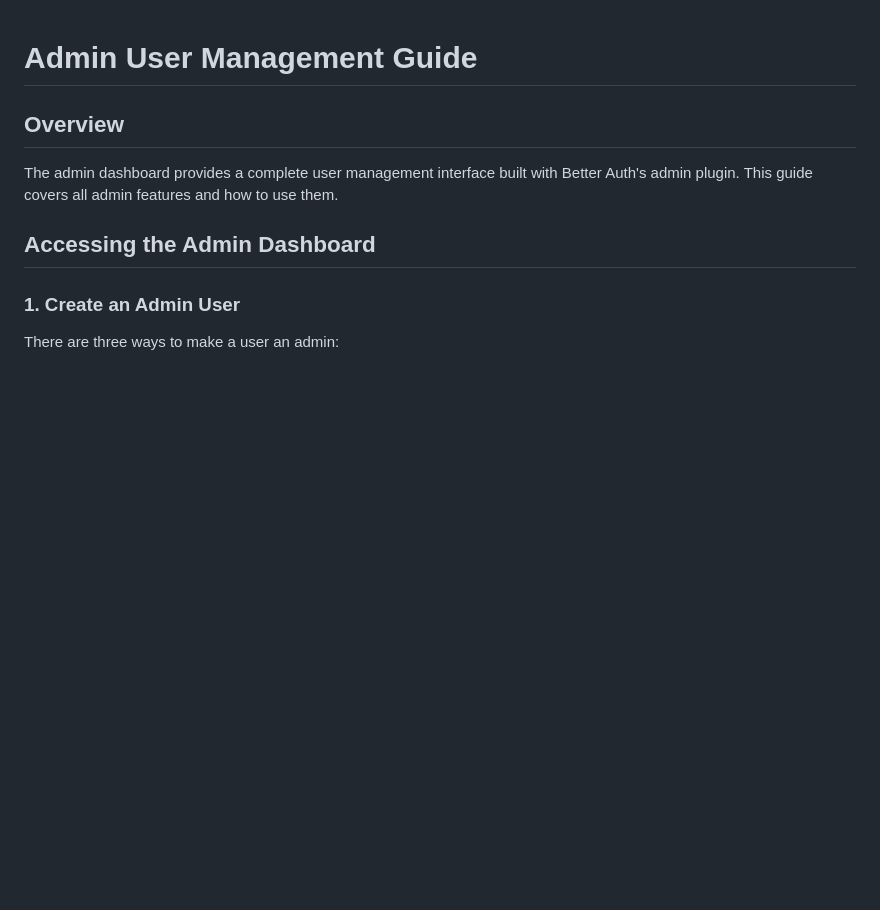
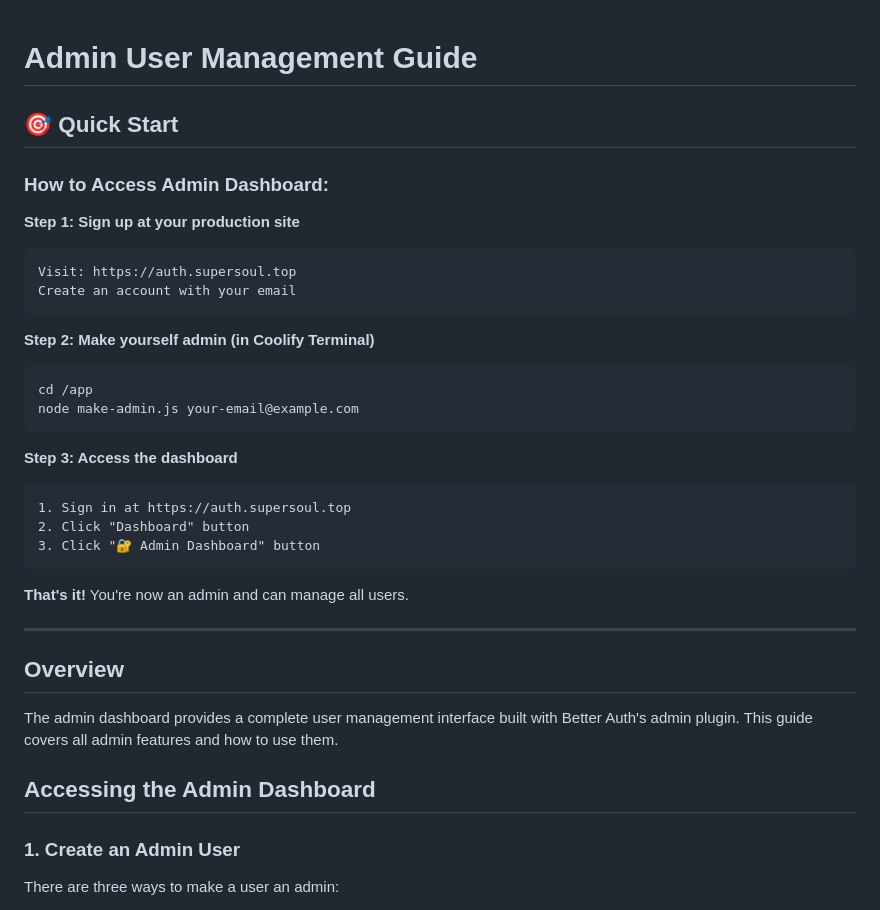
Before and after one commit to Catskill909/better-auth, a Markdown page: ADMIN-GUIDE.md, the part around the change. Rendered like a GitHub page; blank space fills up the shorter version.

````diff
--- a/ADMIN-GUIDE.md
+++ b/ADMIN-GUIDE.md
@@ -1,4 +1,31 @@
 # Admin User Management Guide
+
+## 🎯 Quick Start
+
+### **How to Access Admin Dashboard:**
+
+**Step 1: Sign up at your production site**
+```
+Visit: https://auth.supersoul.top
+Create an account with your email
+```
+
+**Step 2: Make yourself admin (in Coolify Terminal)**
+```bash
+cd /app
+node make-admin.js your-email@example.com
+```
+
+**Step 3: Access the dashboard**
+```
+1. Sign in at https://auth.supersoul.top
+2. Click "Dashboard" button
+3. Click "🔐 Admin Dashboard" button
+```
+
+**That's it!** You're now an admin and can manage all users.
+
+---
 
 ## Overview
 
````
Also changed, not shown: DEPLOYMENT.md (+55 -15 lines).
